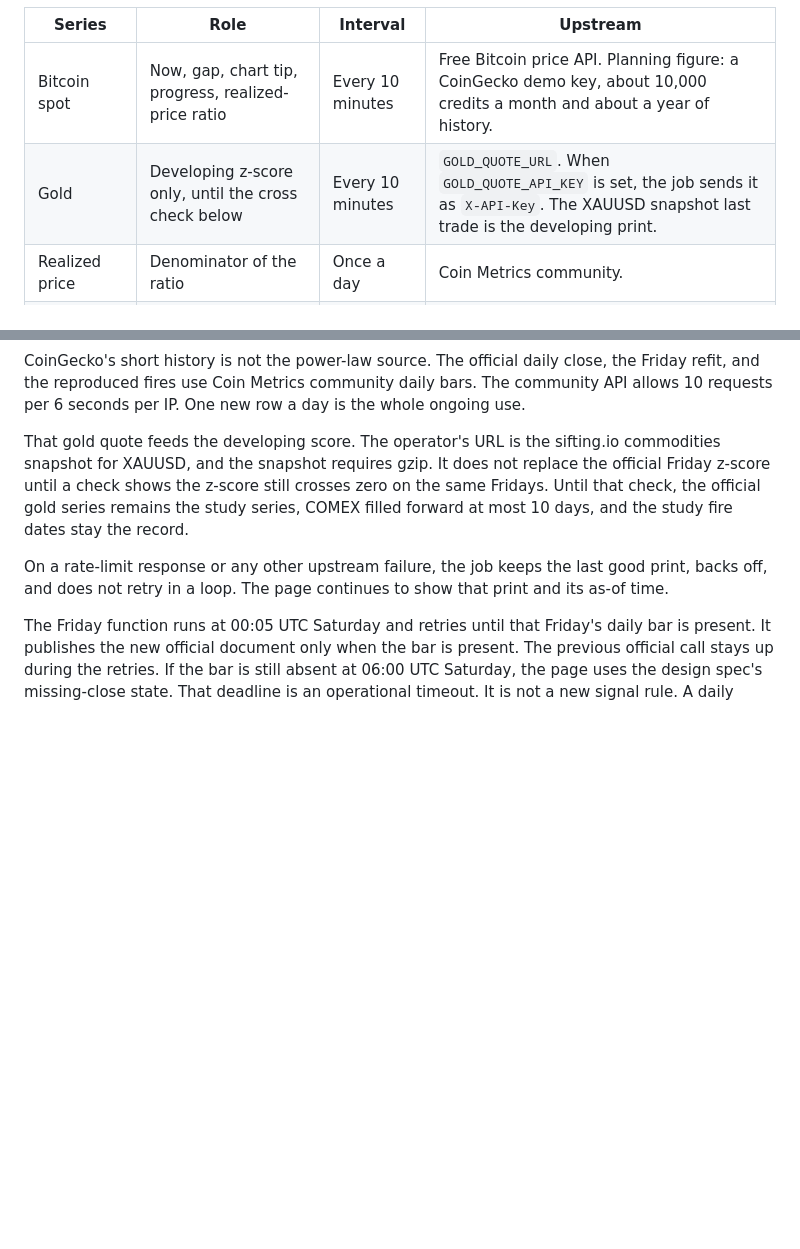
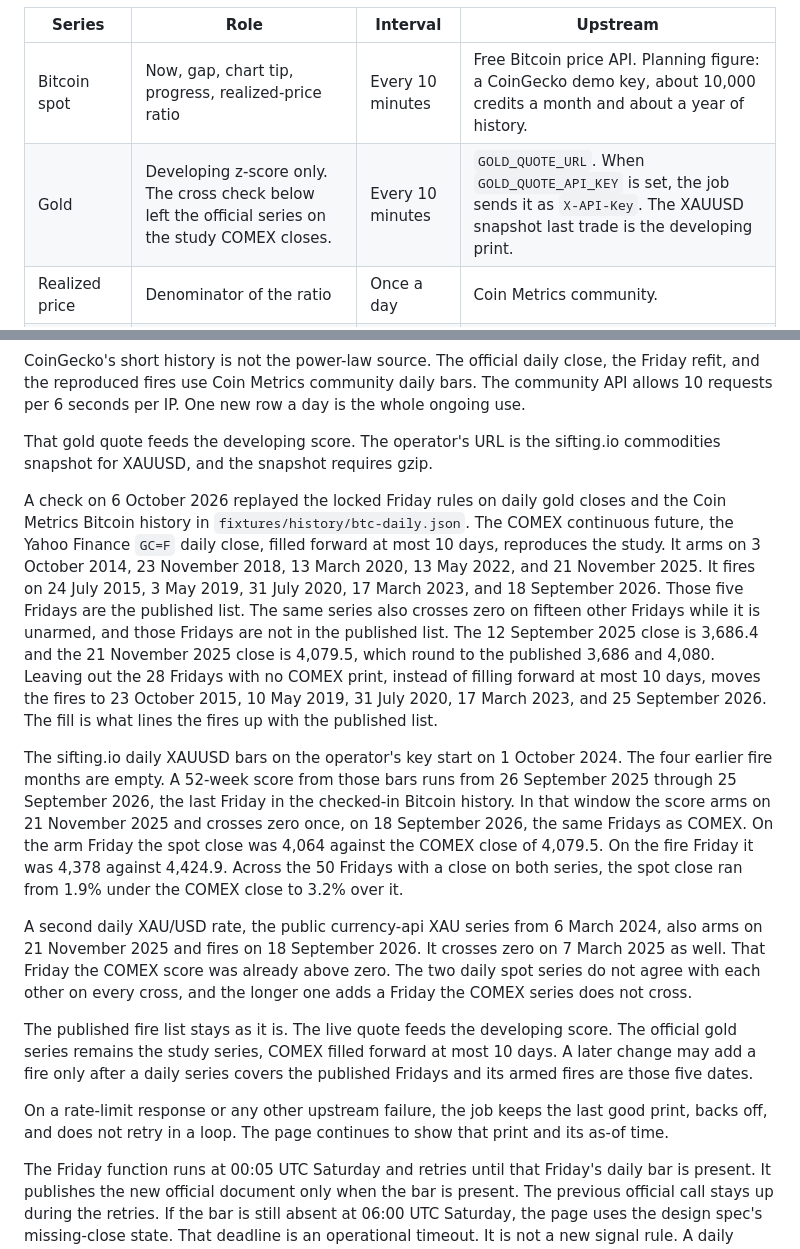
Before and after one commit to rkalla/btc-insights, a Markdown page: docs/12-tech-stack-approach.md, 2 parts joined by grey strips. Drawn GitHub-style; blank space fills up the shorter version.

Commit message:
Record the gold zero-cross check
The COMEX daily close reproduces the five published fires. The live XAUUSD history does not cover the earlier fires, and a longer spot rate adds 7 March 2025, so the official series stays on the study closes.

```diff
--- a/docs/12-tech-stack-approach.md
+++ b/docs/12-tech-stack-approach.md
@@ -55,7 +55,7 @@ The function holds the frozen Friday state: the trend price, the inputs for the
 | Series | Role | Interval | Upstream |
 |---|---|---|---|
 | Bitcoin spot | Now, gap, chart tip, progress, realized-price ratio | Every 10 minutes | Free Bitcoin price API. Planning figure: a CoinGecko demo key, about 10,000 credits a month and about a year of history. |
-| Gold | Developing z-score only, until the cross check below | Every 10 minutes | `GOLD_QUOTE_URL`. When `GOLD_QUOTE_API_KEY` is set, the job sends it as `X-API-Key`. The XAUUSD snapshot last trade is the developing print. |
+| Gold | Developing z-score only. The cross check below left the official series on the study COMEX closes. | Every 10 minutes | `GOLD_QUOTE_URL`. When `GOLD_QUOTE_API_KEY` is set, the job sends it as `X-API-Key`. The XAUUSD snapshot last trade is the developing print. |
 | Realized price | Denominator of the ratio | Once a day | Coin Metrics community. |
 | New daily Bitcoin close | Friday fit and the official history | Once a day | Coin Metrics community `PriceUSD`. |
 | History back to 2010 | The one-time backfill | Once | Coin Metrics community. |
@@ -64,7 +64,15 @@ A poll every 10 minutes is about 4,300 calls a month for Bitcoin. That fits a 10
 
 CoinGecko's short history is not the power-law source. The official daily close, the Friday refit, and the reproduced fires use Coin Metrics community daily bars. The community API allows 10 requests per 6 seconds per IP. One new row a day is the whole ongoing use.
 
-That gold quote feeds the developing score. The operator's URL is the sifting.io commodities snapshot for XAUUSD, and the snapshot requires gzip. It does not replace the official Friday z-score until a check shows the z-score still crosses zero on the same Fridays. Until that check, the official gold series remains the study series, COMEX filled forward at most 10 days, and the study fire dates stay the record.
+That gold quote feeds the developing score. The operator's URL is the sifting.io commodities snapshot for XAUUSD, and the snapshot requires gzip.
+
+A check on 6 October 2026 replayed the locked Friday rules on daily gold closes and the Coin Metrics Bitcoin history in `fixtures/history/btc-daily.json`. The COMEX continuous future, the Yahoo Finance `GC=F` daily close, filled forward at most 10 days, reproduces the study. It arms on 3 October 2014, 23 November 2018, 13 March 2020, 13 May 2022, and 21 November 2025. It fires on 24 July 2015, 3 May 2019, 31 July 2020, 17 March 2023, and 18 September 2026. Those five Fridays are the published list. The same series also crosses zero on fifteen other Fridays while it is unarmed, and those Fridays are not in the published list. The 12 September 2025 close is 3,686.4 and the 21 November 2025 close is 4,079.5, which round to the published 3,686 and 4,080. Leaving out the 28 Fridays with no COMEX print, instead of filling forward at most 10 days, moves the fires to 23 October 2015, 10 May 2019, 31 July 2020, 17 March 2023, and 25 September 2026. The fill is what lines the fires up with the published list.
+
+The sifting.io daily XAUUSD bars on the operator's key start on 1 October 2024. The four earlier fire months are empty. A 52-week score from those bars runs from 26 September 2025 through 25 September 2026, the last Friday in the checked-in Bitcoin history. In that window the score arms on 21 November 2025 and crosses zero once, on 18 September 2026, the same Fridays as COMEX. On the arm Friday the spot close was 4,064 against the COMEX close of 4,079.5. On the fire Friday it was 4,378 against 4,424.9. Across the 50 Fridays with a close on both series, the spot close ran from 1.9% under the COMEX close to 3.2% over it.
+
+A second daily XAU/USD rate, the public currency-api XAU series from 6 March 2024, also arms on 21 November 2025 and fires on 18 September 2026. It crosses zero on 7 March 2025 as well. That Friday the COMEX score was already above zero. The two daily spot series do not agree with each other on every cross, and the longer one adds a Friday the COMEX series does not cross.
+
+The published fire list stays as it is. The live quote feeds the developing score. The official gold series remains the study series, COMEX filled forward at most 10 days. A later change may add a fire only after a daily series covers the published Fridays and its armed fires are those five dates.
 
 On a rate-limit response or any other upstream failure, the job keeps the last good print, backs off, and does not retry in a loop. The page continues to show that print and its as-of time.
 
```
Also changed, not shown: docs/13-implementation-plan.md (+1 -1 lines), docs/2-signal-strategy.md (+1 -1 lines).
